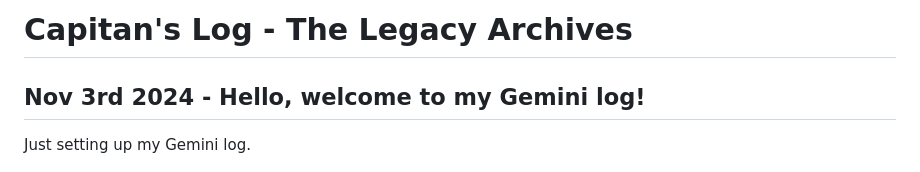
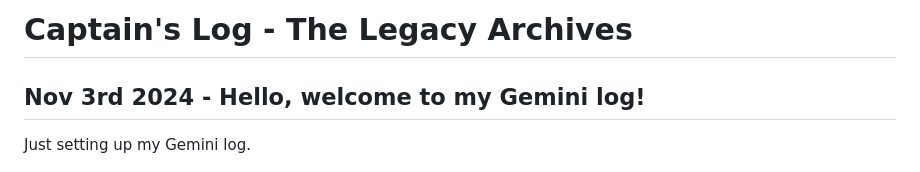
Before and after one commit to MyMel2001/log, a Markdown page: 2024-25-archive.md, the part around the change. Rendered like a GitHub page.

```diff
--- a/2024-25-archive.md
+++ b/2024-25-archive.md
@@ -1,4 +1,4 @@
-# Capitan's Log - The Legacy Archives
+# Captain's Log - The Legacy Archives
 
 ## Nov 3rd 2024 - Hello, welcome to my Gemini log!
 
```
